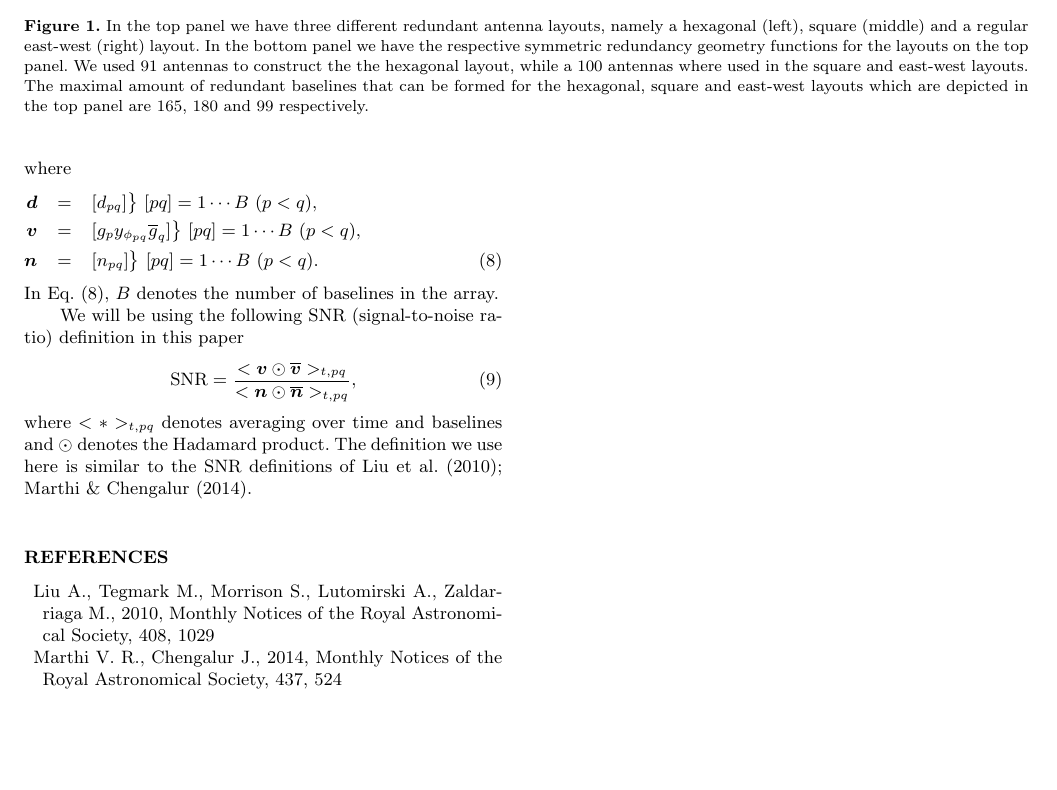
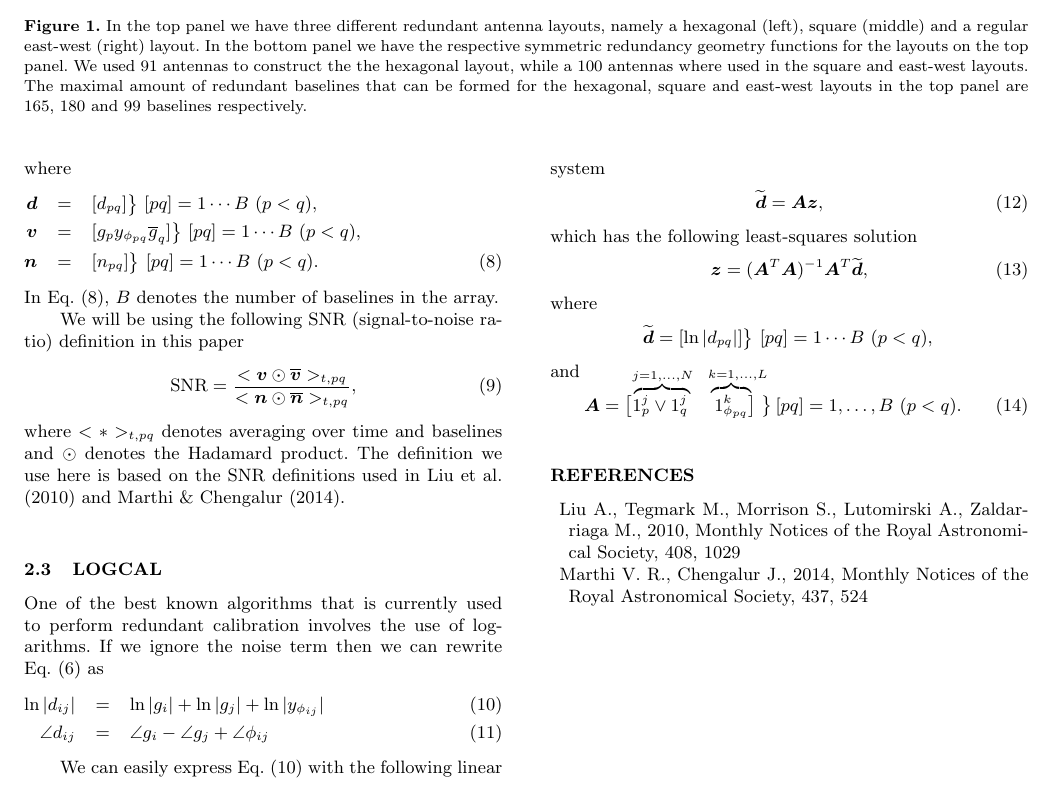
Before and after one commit to Trienko/redundant_calibration, a LaTeX paper (paper.tex): part of page 3 of 3, cut so that both start at the same text, the shorter picture padded with empty space. Compiled offline with pdfLaTeX; a LaTeX package or settings file that is missing is left out.

Commit message:
added paper

```diff
--- a/paper.tex
+++ b/paper.tex
@@ -39,7 +39,10 @@
 \usepackage{amsmath}	% Advanced maths commands
 \usepackage{amssymb}	% Extra maths symbols
 \usepackage{graphicx}
+\usepackage{mathtools}
+
 \newcommand{\bz}{\bmath{z}}
+\newcommand{\bA}{\bmath{A}}
 \newcommand{\br}{\bmath{r}}
 \newcommand{\bg}{\bmath{g}}
 \newcommand{\bd}{\bmath{d}}
@@ -198,6 +213,6 @@ matrices are $N\times N$, where $N$ denotes the number of antennas in the array.
 \caption{In the top panel we have three different redundant antenna layouts, namely a hexagonal (left), square (middle) and a regular east-west (right) layout.
 In the bottom panel we have the respective symmetric redundancy geometry functions for the layouts on the top panel. We used 91 antennas
 to construct the the hexagonal layout, while a 100 antennas where used in the square and east-west layouts. The maximal amount of redundant baselines that can be formed for
-the hexagonal, square and east-west layouts which are depicted in the top panel are 165, 180 and 99 respectively.\label{fig:geometry_function}}
+the hexagonal, square and east-west layouts in the top panel are 165, 180 and 99 baselines respectively.\label{fig:geometry_function}}
 \end{figure*}
 
@@ -242,8 +258,41 @@ We will be using the following SNR (signal-to-noise ratio) definition in this pa
 \begin{equation}
 \textrm{SNR} = \frac{<\bv\odot\conj{\bv}>_{t,pq}}{<\bn\odot\conj{\bn}>_{t,pq}},
 \end{equation}
-where $<*>_{t,pq}$ denotes averaging over time and baselines and $\odot$ denotes the Hadamard product. The definition we use here is similar
-to the SNR definitions of \citet{Liu2010,Marthi2014}.
+where $<*>_{t,pq}$ denotes averaging over time and baselines and $\odot$ denotes the Hadamard product. The definition we use here is based on the SNR definitions used in \citet{Liu2010} and \citet{Marthi2014}.
+
+\subsection{LOGCAL}
+One of the best known algorithms that is currently used to perform redundant calibration involves the use of logarithms. If we ignore the noise term then we can
+rewrite Eq.~\eqref{eq:vis_red} as
+\begin{eqnarray}
+\ln |d_{ij}| &=& \ln |g_i| + \ln |g_j| + \ln |y_{\phi_{ij}}| \label{eq:logcal_amp}\\
+\angle d_{ij} &=& \angle g_i - \angle g_j + \angle \phi_{ij} \label{eq:logcal_phase}
+\end{eqnarray}
+
+We can easily express Eq.~\eqref{eq:logcal_amp} with the following linear system
+\begin{equation}
+\widetilde{\bd} = \bA\bz,
+\end{equation}
+which has the following least-squares solution
+\begin{equation}
+\bz = (\bA^T\bA)^{-1}\bA^T\widetilde{\bd},
+\end{equation}
+where
+\begin{equation}
+\widetilde{\bd} = [\ln |d_{pq}|] \big \} ~ [pq] = 1\cdots B ~ (p<q),\nonumber\\
+\end{equation}
+and
+\begin{equation}
+\bA =
+\begin{bmatrix}
+\coolover{{\scriptstyle j=1,\ldots,N}}{1^j_p\vee1^j_q} & \coolover{{\scriptstyle k=1,\ldots,L}\!\!\!\!}{~1_{\phi_{pq}}^k}
+\end{bmatrix}
+\begin{matrix}% matrix for right braces
+\coolrightbrace{1_{\phi_{pq}}^k}{[pq] = 1,\ldots,B~(p<q)}
+\end{matrix}.
+\end{equation}
+
+
+
 
 \bibliographystyle{mn2e}
 \bibliography{paper}
```
Also changed, not shown: paper.tex (23 more changed lines).
